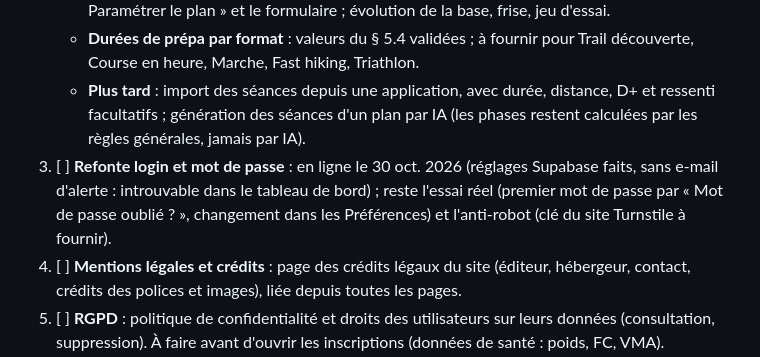
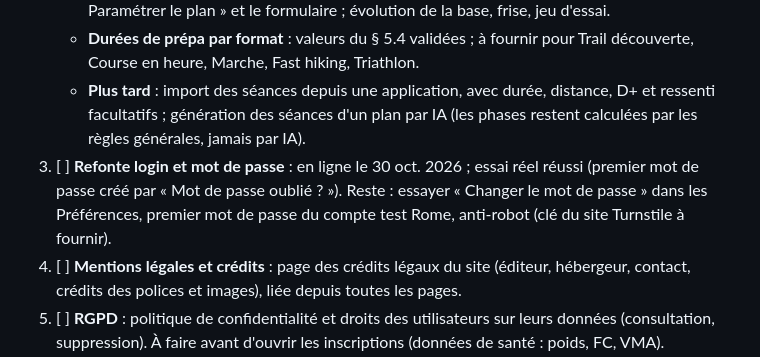
Before and after one commit to sbolleng/myruntools, a Markdown page: docs/README.md, the part around the change. Drawn GitHub-style.

Commit message:
Connexion : essai réel réussi (todo, journal)
Co-Authored-By: Claude Opus 5.5 <noreply@anthropic.com>
Claude-Session: https://claude.ai/code/session_01XHCdQfQYorpyLeKPU5jUdA

```diff
--- a/docs/README.md
+++ b/docs/README.md
@@ -93,7 +93,7 @@ Dans l'ordre :
    - **Semaine de récupération après la course** (décidée, § 5.1) : case facultative par course dans « Paramétrer le plan » et le formulaire ; évolution de la base, frise, jeu d'essai.
    - **Durées de prépa par format** : valeurs du § 5.4 validées ; à fournir pour Trail découverte, Course en heure, Marche, Fast hiking, Triathlon.
    - **Plus tard** : import des séances depuis une application, avec durée, distance, D+ et ressenti facultatifs ; génération des séances d'un plan par IA (les phases restent calculées par les règles générales, jamais par IA).
-3. [ ] **Refonte login et mot de passe** : en ligne le 30 oct. 2026 (réglages Supabase faits, sans e-mail d'alerte : introuvable dans le tableau de bord) ; reste l'essai réel (premier mot de passe par « Mot de passe oublié ? », changement dans les Préférences) et l'anti-robot (clé du site Turnstile à fournir).
+3. [ ] **Refonte login et mot de passe** : en ligne le 30 oct. 2026 ; essai réel réussi (premier mot de passe créé par « Mot de passe oublié ? »). Reste : essayer « Changer le mot de passe » dans les Préférences, premier mot de passe du compte test Rome, anti-robot (clé du site Turnstile à fournir).
 4. [ ] **Mentions légales et crédits** : page des crédits légaux du site (éditeur, hébergeur, contact, crédits des polices et images), liée depuis toutes les pages.
 5. [ ] **RGPD** : politique de confidentialité et droits des utilisateurs sur leurs données (consultation, suppression). À faire avant d'ouvrir les inscriptions (données de santé : poids, FC, VMA).
 6. [ ] **Inscription** : chacun crée son compte (décidé le 30 oct. 2026) : page « Créer un compte » (prénom et nom obligatoires, adresse, mot de passe et confirmation, anti-robot), confirmation de l'adresse par e-mail avant le premier accès, message neutre ; profil et préférences créés par la base (évolution 014). Préalables : connexion par mot de passe en ligne, mentions légales et RGPD, anti-robot actif, service d'envoi d'e-mails (SMTP).
```
Also changed, not shown: docs/journal.md (+1 -0 lines).
